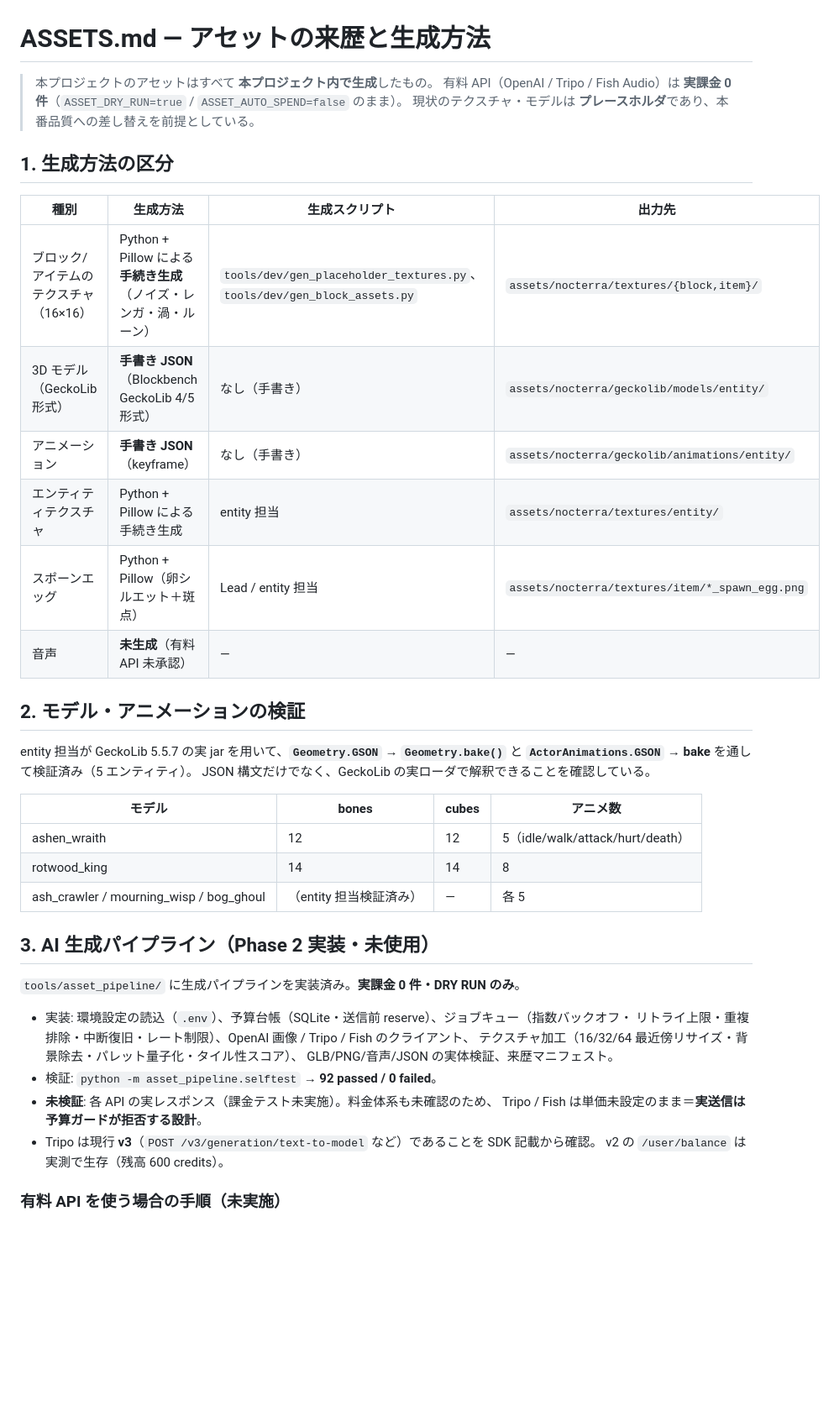
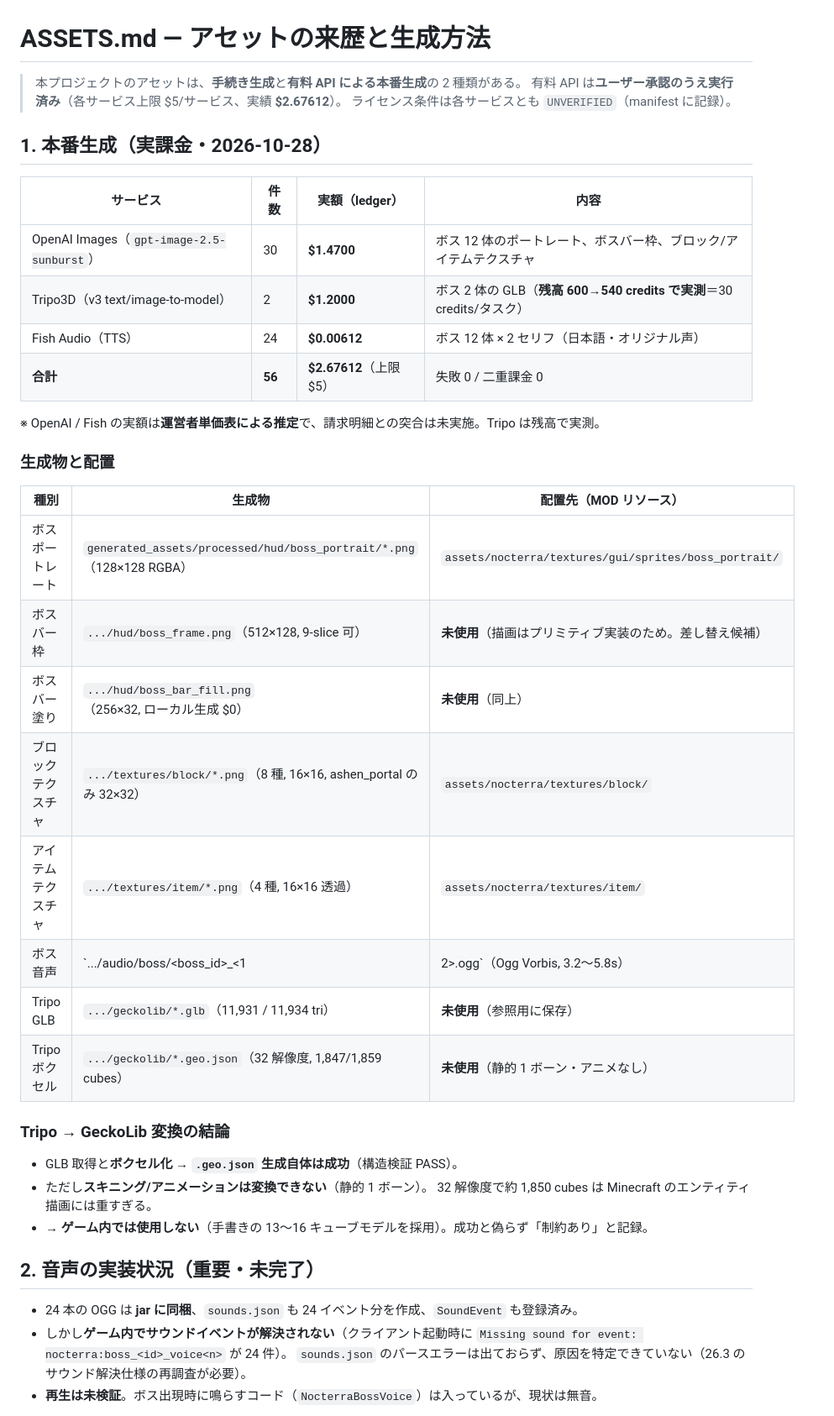
Before and after one commit to Madoa5561/nocterra, a Markdown page: docs/ASSETS.md, the part around one of its changes. Shown at 84% size. Drawn GitHub-style; blank space fills up the shorter version.

```diff
--- a/docs/ASSETS.md
+++ b/docs/ASSETS.md
@@ -1,45 +1,45 @@
 # ASSETS.md — アセットの来歴と生成方法
 
-> 本プロジェクトのアセットはすべて **本プロジェクト内で生成**したもの。
-> 有料 API（OpenAI / Tripo / Fish Audio）は **実課金 0 件**（`ASSET_DRY_RUN=true` / `ASSET_AUTO_SPEND=false` のまま）。
-> 現状のテクスチャ・モデルは **プレースホルダ**であり、本番品質への差し替えを前提としている。
+> 本プロジェクトのアセットは、**手続き生成**と**有料 API による本番生成**の 2 種類がある。
+> 有料 API は**ユーザー承認のうえ実行済み**（各サービス上限 $5/サービス、実績 **$2.67612**）。
+> ライセンス条件は各サービスとも `UNVERIFIED`（manifest に記録）。
 
-## 1. 生成方法の区分
+## 1. 本番生成（実課金・2026-10-28）
 
-| 種別 | 生成方法 | 生成スクリプト | 出力先 |
+| サービス | 件数 | 実額（ledger） | 内容 |
 |---|---|---|---|
-| ブロック/アイテムのテクスチャ（16×16） | Python + Pillow による**手続き生成**（ノイズ・レンガ・渦・ルーン） | `tools/dev/gen_placeholder_textures.py`、`tools/dev/gen_block_assets.py` | `assets/nocterra/textures/{block,item}/` |
-| 3D モデル（GeckoLib 形式） | **手書き JSON**（Blockbench GeckoLib 4/5 形式） | なし（手書き） | `assets/nocterra/geckolib/models/entity/` |
-| アニメーション | **手書き JSON**（keyframe） | なし（手書き） | `assets/nocterra/geckolib/animations/entity/` |
-| エンティティテクスチャ | Python + Pillow による手続き生成 | entity 担当 | `assets/nocterra/textures/entity/` |
-| スポーンエッグ | Python + Pillow（卵シルエット＋斑点） | Lead / entity 担当 | `assets/nocterra/textures/item/*_spawn_egg.png` |
-| 音声 | **未生成**（有料 API 未承認） | — | — |
+| OpenAI Images（`gpt-image-2.5-sunburst`） | 30 | **$1.4700** | ボス 12 体のポートレート、ボスバー枠、ブロック/アイテムテクスチャ |
+| Tripo3D（v3 text/image-to-model） | 2 | **$1.2000** | ボス 2 体の GLB（**残高 600→540 credits で実測**＝30 credits/タスク） |
+| Fish Audio（TTS） | 24 | **$0.00612** | ボス 12 体 × 2 セリフ（日本語・オリジナル声） |
+| **合計** | **56** | **$2.67612**（上限 $5） | 失敗 0 / 二重課金 0 |
 
-## 2. モデル・アニメーションの検証
+※ OpenAI / Fish の実額は**運営者単価表による推定**で、請求明細との突合は未実施。Tripo は残高で実測。
 
-entity 担当が GeckoLib 5.5.7 の実 jar を用いて、**`Geometry.GSON` → `Geometry.bake()`** と
-**`ActorAnimations.GSON` → bake** を通して検証済み（5 エンティティ）。
-JSON 構文だけでなく、GeckoLib の実ローダで解釈できることを確認している。
+### 生成物と配置
 
-| モデル | bones | cubes | アニメ数 |
-|---|---|---|---|
-| ashen_wraith | 12 | 12 | 5（idle/walk/attack/hurt/death） |
-| rotwood_king | 14 | 14 | 8 |
-| ash_crawler / mourning_wisp / bog_ghoul | （entity 担当検証済み） | — | 各 5 |
+| 種別 | 生成物 | 配置先（MOD リソース） |
+|---|---|---|
+| ボスポートレート | `generated_assets/processed/hud/boss_portrait/*.png`（128×128 RGBA） | `assets/nocterra/textures/gui/sprites/boss_portrait/` |
+| ボスバー枠 | `.../hud/boss_frame.png`（512×128, 9-slice 可） | **未使用**（描画はプリミティブ実装のため。差し替え候補） |
+| ボスバー塗り | `.../hud/boss_bar_fill.png`（256×32, ローカル生成 $0） | **未使用**（同上） |
+| ブロックテクスチャ | `.../textures/block/*.png`（8 種, 16×16, ashen_portal のみ 32×32） | `assets/nocterra/textures/block/` |
+| アイテムテクスチャ | `.../textures/item/*.png`（4 種, 16×16 透過） | `assets/nocterra/textures/item/` |
+| ボス音声 | `.../audio/boss/<boss_id>_<1|2>.ogg`（Ogg Vorbis, 3.2〜5.8s） | `assets/nocterra/sounds/boss/` + `assets/nocterra/sounds.json` |
+| Tripo GLB | `.../geckolib/*.glb`（11,931 / 11,934 tri） | **未使用**（参照用に保存） |
+| Tripo ボクセル | `.../geckolib/*.geo.json`（32 解像度, 1,847/1,859 cubes） | **未使用**（静的 1 ボーン・アニメなし） |
 
-## 3. AI 生成パイプライン（Phase 2 実装・未使用）
+### Tripo → GeckoLib 変換の結論
 
-`tools/asset_pipeline/` に生成パイプラインを実装済み。**実課金 0 件・DRY RUN のみ**。
+- GLB 取得と**ボクセル化 → `.geo.json` 生成自体は成功**（構造検証 PASS）。
+- ただし**スキニング/アニメーションは変換できない**（静的 1 ボーン）。
+  32 解像度で約 1,850 cubes は Minecraft のエンティティ描画には重すぎる。
+- → **ゲーム内では使用しない**（手書きの 13〜16 キューブモデルを採用）。成功と偽らず「制約あり」と記録。
 
-- 実装: 環境設定の読込（`.env`）、予算台帳（SQLite・送信前 reserve）、ジョブキュー（指数バックオフ・
-  リトライ上限・重複排除・中断復旧・レート制限）、OpenAI 画像 / Tripo / Fish のクライアント、
-  テクスチャ加工（16/32/64 最近傍リサイズ・背景除去・パレット量子化・タイル性スコア）、
-  GLB/PNG/音声/JSON の実体検証、来歴マニフェスト。
-- 検証: `python -m asset_pipeline.selftest` → **92 passed / 0 failed**。
-- **未検証**: 各 API の実レスポンス（課金テスト未実施）。料金体系も未確認のため、
-  Tripo / Fish は単価未設定のまま＝**実送信は予算ガードが拒否する設計**。
-- Tripo は現行 **v3**（`POST /v3/generation/text-to-model` など）であることを SDK 記載から確認。
-  v2 の `/user/balance` は実測で生存（残高 600 credits）。
+## 2. 音声の実装状況（重要・未完了）
 
-### 有料 API を使う場合の手順（未実施）
+- 24 本の OGG は **jar に同梱**、`sounds.json` も 24 イベント分を作成、`SoundEvent` も登録済み。
+- しかし**ゲーム内でサウンドイベントが解決されない**（クライアント起動時に
+  `Missing sound for event: nocterra:boss_<id>_voice<n>` が 24 件）。
+  `sounds.json` のパースエラーは出ておらず、原因を特定できていない（26.3 のサウンド解決仕様の再調査が必要）。
+- **再生は未検証**。ボス出現時に鳴らすコード（`NocterraBossVoice`）は入っているが、現状は無音。
 
```
Also changed, not shown: other parts of docs/ASSETS.md (+32 -15 lines), docs/PROGRESS.md (+51 -6 lines).
